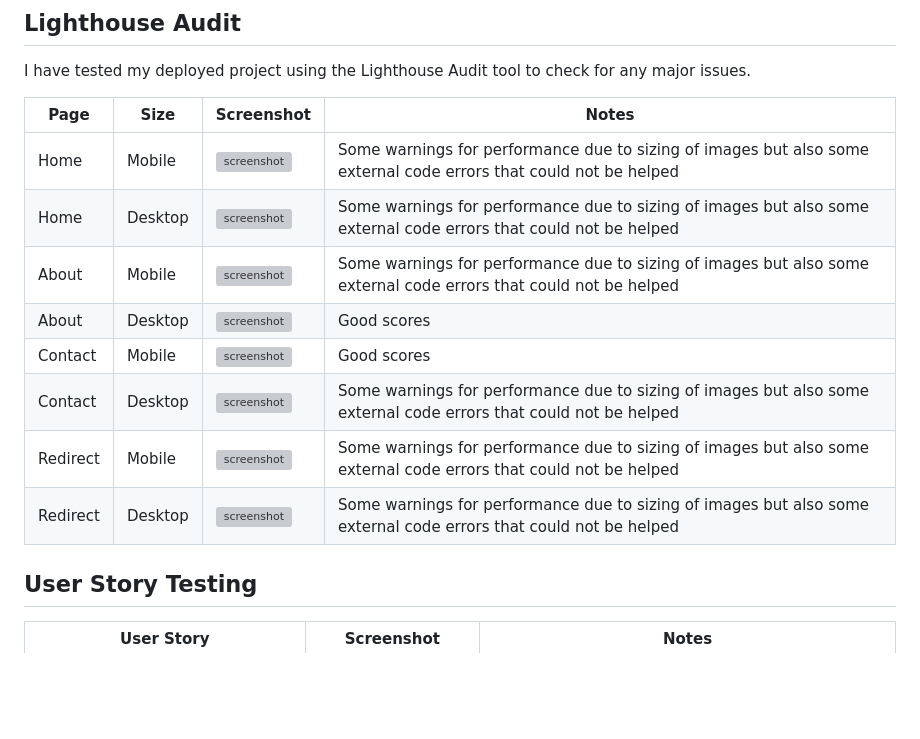
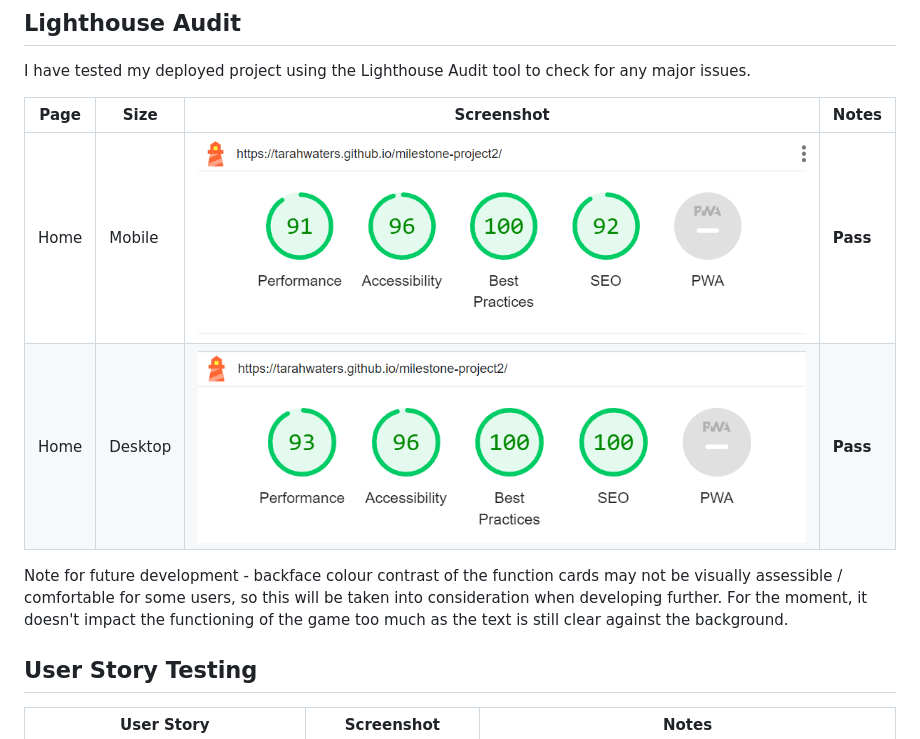
Before and after one commit to tarahwaters/milestone-project2, a Markdown page: TESTING.md, the part around the change. GitHub-like rendering; pictures changed too: documentation/testing/lighthouse-desktop-results.png (added), documentation/testing/lighthouse-mob-results.png (added); blank space fills up the shorter version; grey boxes are pictures that could not be loaded.

Commit message:
Upload lighthouse result images and add to testing

```diff
--- a/TESTING.md
+++ b/TESTING.md
@@ -107,14 +107,10 @@ I have tested my deployed project using the Lighthouse Audit tool to check for a
 
 | Page | Size | Screenshot | Notes |
 | --- | --- | --- | --- |
-| Home | Mobile | ![screenshot](documentation/testing/lighthouse-mob-home.jpg) | Some warnings for performance due to sizing of images but also some external code errors that could not be helped |
-| Home | Desktop | ![screenshot](documentation/testing/lighthouse-desktop-home.jpg) | Some warnings for performance due to sizing of images but also some external code errors that could not be helped |
-| About | Mobile | ![screenshot](documentation/testing/lighthouse-mob-about.jpg) | Some warnings for performance due to sizing of images but also some external code errors that could not be helped |
-| About | Desktop | ![screenshot](documentation/testing/lighthouse-desktop-about.jpg) | Good scores |
-| Contact | Mobile | ![screenshot](documentation/testing/lighthouse-mob-contact.jpg) | Good scores |
-| Contact | Desktop | ![screenshot](documentation/testing/lighthouse-desktop-contact.jpg) | Some warnings for performance due to sizing of images but also some external code errors that could not be helped |
-| Redirect | Mobile |  ![screenshot](documentation/testing/lighthouse-mob-redirect.jpg) | Some warnings for performance due to sizing of images but also some external code errors that could not be helped |
-| Redirect | Desktop |  ![screenshot](documentation/testing/lighthouse-desktop-redirect.jpg) | Some warnings for performance due to sizing of images but also some external code errors that could not be helped |
+| Home | Mobile | ![Lighthouse Results Mobile Screenshot](documentation/testing/lighthouse-mob-results.png) | **Pass** |
+| Home | Desktop | ![Lighthouse Results Desktop Screenshot](documentation/testing/lighthouse-desktop-results.png) | **Pass** |
+
+Note for future development - backface colour contrast of the function cards may not be visually assessible / comfortable for some users, so this will be taken into consideration when developing further. For the moment, it doesn't impact the functioning of the game too much as the text is still clear against the background.
 
 ## User Story Testing
 
```
